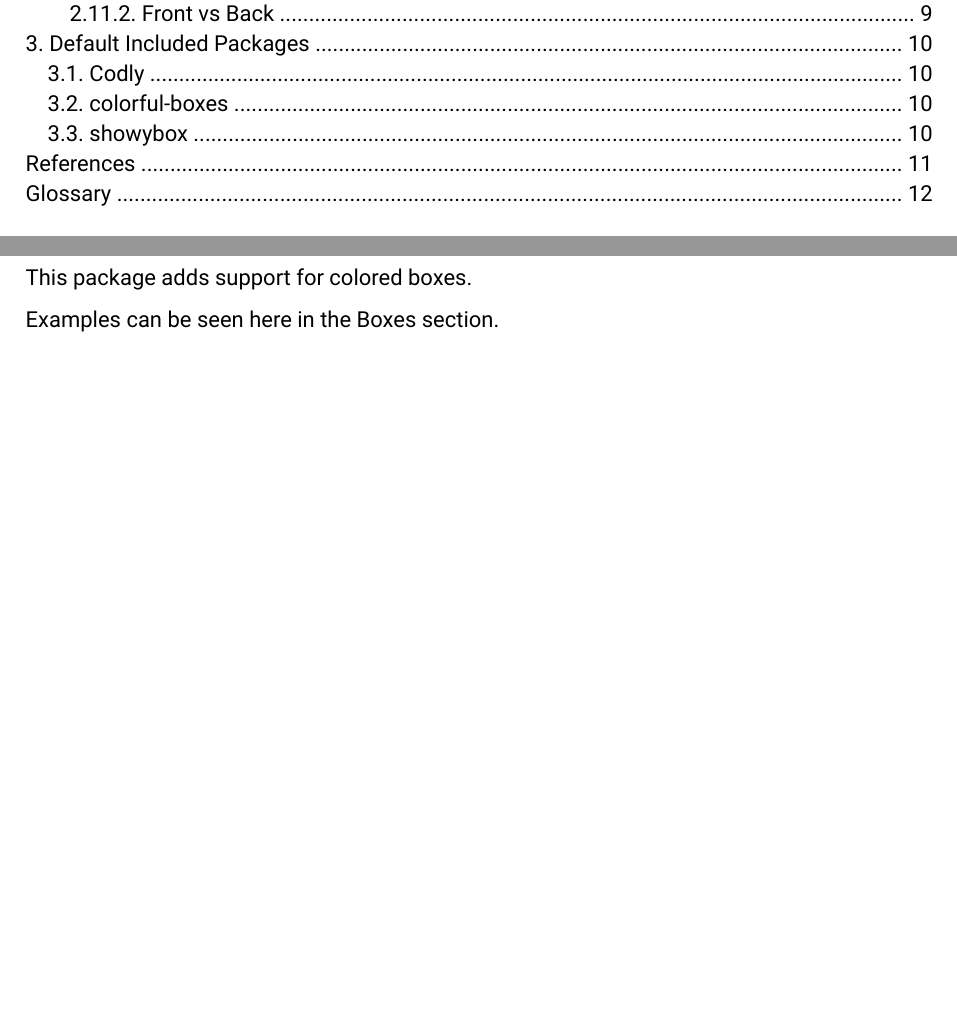
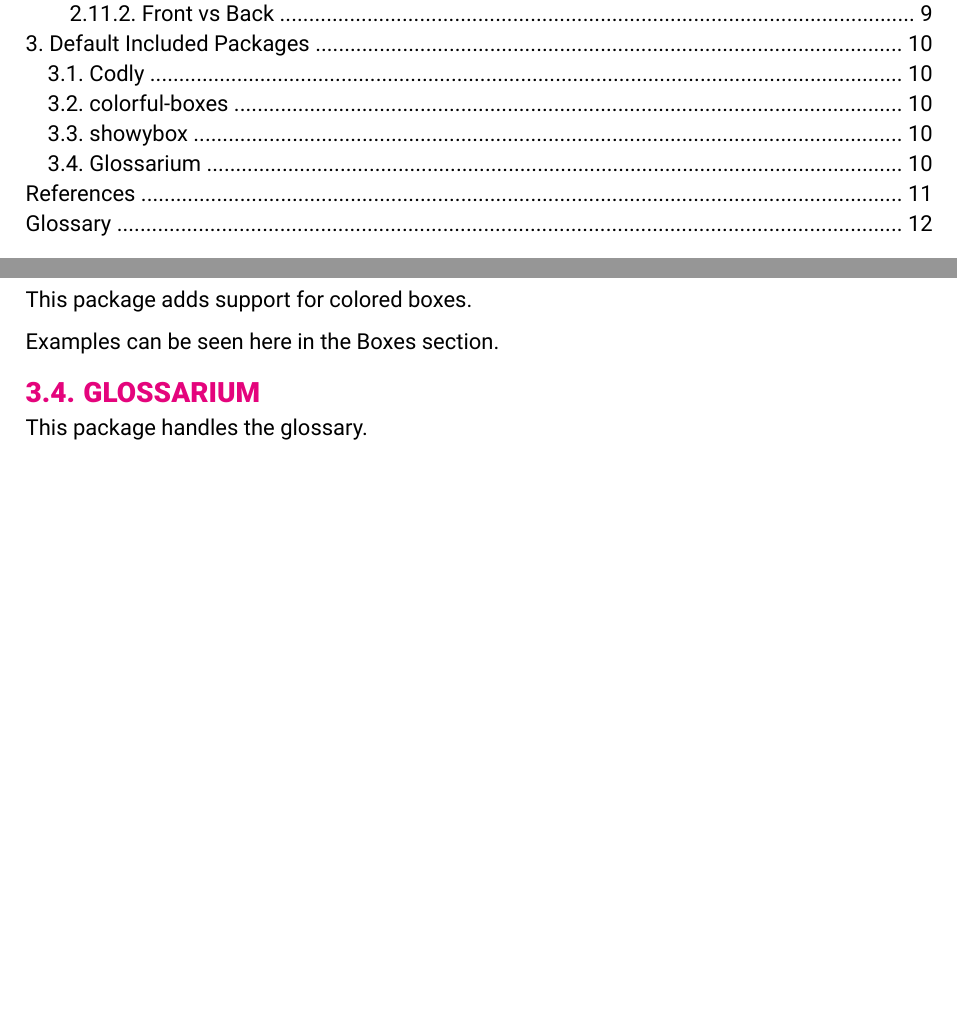
Before and after one commit to TomVer99/FHICT-typst-template, a Typst document (showcase.typ): two parts of pages 4 and 16 of 18, joined at a grey line, cut so that both start at the same text, the shorter picture padded with empty space. The pictures show the PDF file showcase.pdf that the author committed with the source.

Commit message:
added glossarium mention to default included packages

```diff
--- a/showcase.typ
+++ b/showcase.typ
@@ -565,3 +565,7 @@ Examples can be seen here in the #link(label("BoxesA"))[Boxes] section.
 This package adds support for colored boxes.
 
 Examples can be seen here in the #link(label("BoxesB"))[Boxes] section.
+
+== Glossarium
+
+This package handles the glossary.
```
Also changed, not shown: showcase.pdf.
